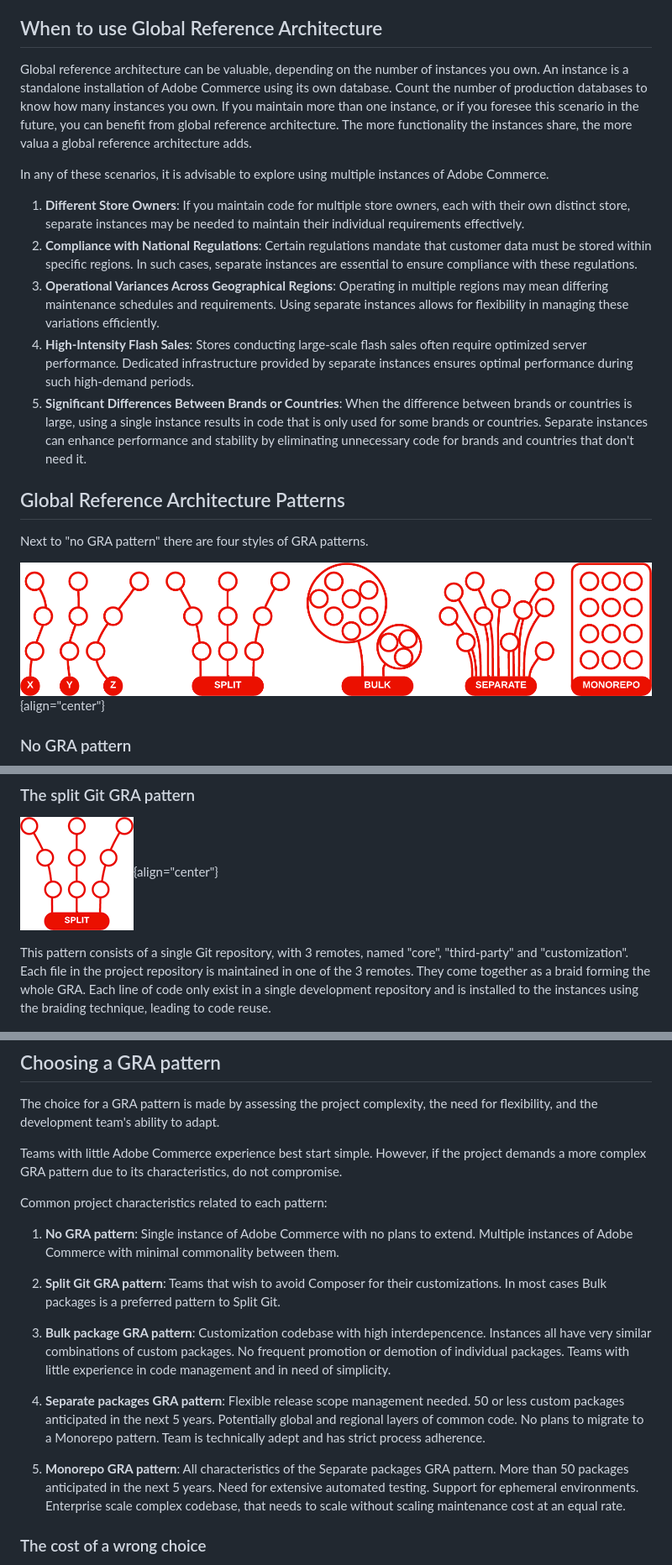
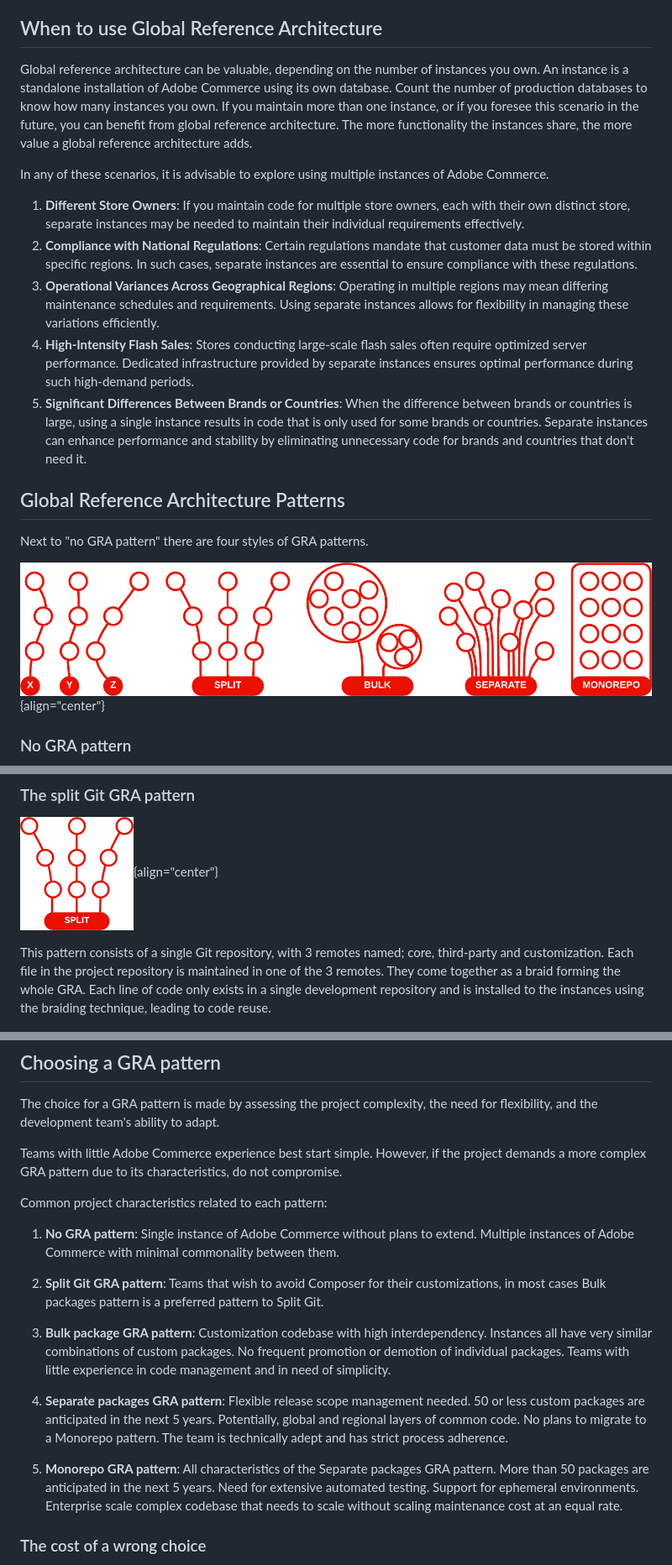
Before and after one commit to AdobeDocs/commerce-learn.en, a Markdown page: help/global-reference-architecture/overview.md, 3 parts joined by grey strips. Shown at 84% size. Rendered like a GitHub page.

```diff
--- a/help/global-reference-architecture/overview.md
+++ b/help/global-reference-architecture/overview.md
@@ -19,7 +19,7 @@ There are several ways to optimize code reuse with Adobe Commerce. These four im
 
 ## When to use Global Reference Architecture
 
-Global reference architecture can be valuable, depending on the number of instances you own. An instance is a standalone installation of Adobe Commerce using its own database. Count the number of production databases to know how many instances you own. If you maintain more than one instance, or if you foresee this scenario in the future, you can benefit from global reference architecture. The more functionality the instances share, the more valua a global reference architecture adds.
+Global reference architecture can be valuable, depending on the number of instances you own. An instance is a standalone installation of Adobe Commerce using its own database. Count the number of production databases to know how many instances you own. If you maintain more than one instance, or if you foresee this scenario in the future, you can benefit from global reference architecture. The more functionality the instances share, the more value a global reference architecture adds.
 
 In any of these scenarios, it is advisable to explore using multiple instances of Adobe Commerce.
 
@@ -27,13 +27,13 @@ In any of these scenarios, it is advisable to explore using multiple instances o
 2. **Compliance with National Regulations**: Certain regulations mandate that customer data must be stored within specific regions. In such cases, separate instances are essential to ensure compliance with these regulations.
 3. **Operational Variances Across Geographical Regions**: Operating in multiple regions may mean differing maintenance schedules and requirements. Using separate instances allows for flexibility in managing these variations efficiently.
 4. **High-Intensity Flash Sales**: Stores conducting large-scale flash sales often require optimized server performance. Dedicated infrastructure provided by separate instances ensures optimal performance during such high-demand periods.
-5. **Significant Differences Between Brands or Countries**: When the difference between brands or countries is large, using a single instance  results in code that is only used for some brands or countries. Separate instances can enhance performance and stability by eliminating unnecessary code for brands and countries that don't need it.
+5. **Significant Differences Between Brands or Countries**: When the difference between brands or countries is large, using a single instance results in code that is only used for some brands or countries. Separate instances can enhance performance and stability by eliminating unnecessary code for brands and countries that don't need it.
 
 ## Global Reference Architecture Patterns
 
 Next to "no GRA pattern" there are four styles of GRA patterns.
 
-![5 icons of GRA patterns: no GRA, split, bulk, separate and monorepo.](/help/assets/global-reference-architecture/gra%20patterns%20horizontal.png){align="center"}
+![5 icons of GRA patterns: no GRA, split, bulk, separate and monorepo.](/help/assets/global-reference-architecture/gra-patterns-horizontal.png){align="center"}
 
 ### No GRA pattern
 
@@ -47,7 +47,7 @@ When a GRA pattern is not used, each Adobe Commerce instance is a unique applica
 
 ![An icon depicting the "split" GRA pattern](/help/assets/global-reference-architecture/split-git.png){align="center"}
 
-This pattern consists of a single Git repository, with 3 remotes, named "core", "third-party" and "customization". Each file in the project repository is maintained in one of the 3 remotes. They come together as a braid forming the whole GRA. Each line of code only exist in a single development repository and is installed to the instances using the braiding technique, leading to code reuse.
+This pattern consists of a single Git repository, with 3 remotes named; core, third-party and customization. Each file in the project repository is maintained in one of the 3 remotes. They come together as a braid forming the whole GRA. Each line of code only exists in a single development repository and is installed to the instances using the braiding technique, leading to code reuse.
 
 ![A diagram showing where code is stored in a split GRA pattern](/help/assets/global-reference-architecture/split-git-gra-pattern-diagram.png){align="center"}
 
@@ -83,15 +83,15 @@ Teams with little Adobe Commerce experience best start simple. However, if the p
 
 Common project characteristics related to each pattern:
 
-1. **No GRA pattern**: Single instance of Adobe Commerce with no plans to extend. Multiple instances of Adobe Commerce with minimal commonality between them.
+1. **No GRA pattern**: Single instance of Adobe Commerce without plans to extend. Multiple instances of Adobe Commerce with minimal commonality between them.
 
-2. **Split Git GRA pattern**: Teams that wish to avoid Composer for their customizations. In most cases Bulk packages is a preferred pattern to Split Git.
+2. **Split Git GRA pattern**: Teams that wish to avoid Composer for their customizations, in most cases Bulk packages pattern is a preferred pattern to Split Git.
 
-3. **Bulk package GRA pattern**: Customization codebase with high interdepencence. Instances all have very similar combinations of custom packages. No frequent promotion or demotion of individual packages. Teams with little experience in code management and in need of simplicity.
+3. **Bulk package GRA pattern**: Customization codebase with high interdependency. Instances all have very similar combinations of custom packages. No frequent promotion or demotion of individual packages. Teams with little experience in code management and in need of simplicity.
 
-4. **Separate packages GRA pattern**: Flexible release scope management needed. 50 or less custom packages anticipated in the next 5 years. Potentially global and regional layers of common code. No plans to migrate to a Monorepo pattern. Team is technically adept and has strict process adherence.
+4. **Separate packages GRA pattern**: Flexible release scope management needed. 50 or less custom packages are anticipated in the next 5 years. Potentially, global and regional layers of common code. No plans to migrate to a Monorepo pattern. The team is technically adept and has strict process adherence.
 
-5. **Monorepo GRA pattern**: All characteristics of the Separate packages GRA pattern. More than 50 packages anticipated in the next 5 years. Need for extensive automated testing. Support for ephemeral environments. Enterprise scale complex codebase, that needs to scale without scaling maintenance cost at an equal rate.
+5. **Monorepo GRA pattern**: All characteristics of the Separate packages GRA pattern. More than 50 packages are anticipated in the next 5 years. Need for extensive automated testing. Support for ephemeral environments. Enterprise scale complex codebase that needs to scale without scaling maintenance cost at an equal rate.
 
 ### The cost of a wrong choice
 
```
Also changed, not shown: other parts of help/global-reference-architecture/overview.md (+2 -2 lines), help/assets/global-reference-architecture/gra-patterns-horizontal.png (renamed from help/assets/global-reference-architecture/gra patterns horizontal.png).
